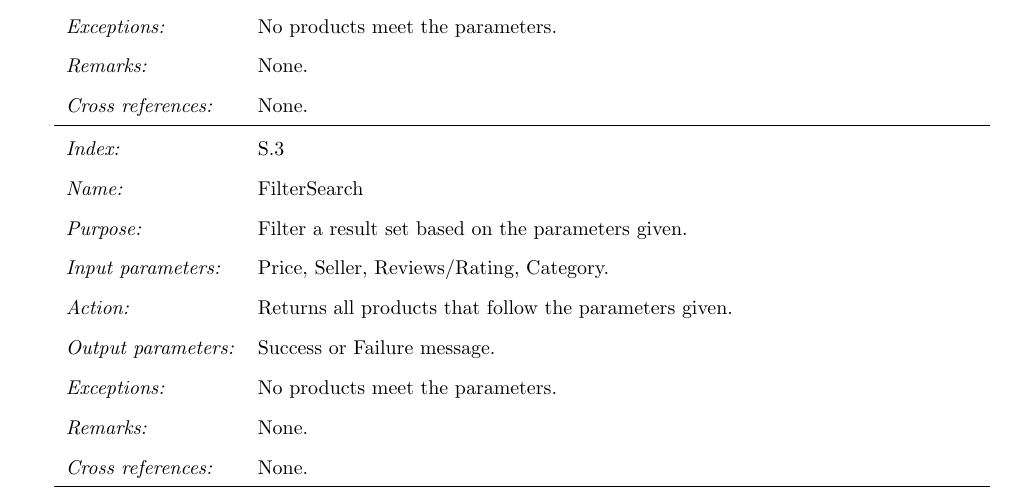
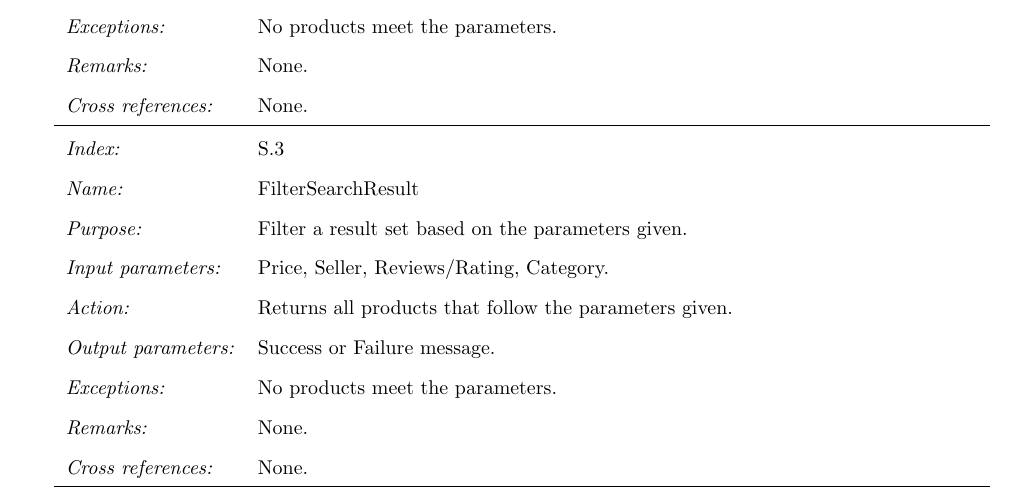
Before and after one commit to saljs/CS341-project, a LaTeX document (plan/functional_requirements.tex): part of page 8 of 13, cut so that both start at the same text. Compiled offline with pdfLaTeX.

Commit message:
FilterSearchResult

```diff
--- a/plan/functional_requirements.tex
+++ b/plan/functional_requirements.tex
@@ -304,7 +304,7 @@ software for an online e-commerce shopping cart software product.
 
 \begin{tabularx}{\textwidth}{l X}
     \it{Index:} & S.3 \\
-    \it{Name:} & FilterSearch \\
+    \it{Name:} & FilterSearchResult \\
     \it{Purpose:} & Filter a result set based on the parameters given.\\
     \it{Input parameters:} & Price, Seller, Reviews/Rating, Category.\\
     \it{Action:} & Returns all products that follow the parameters given.\\
```
